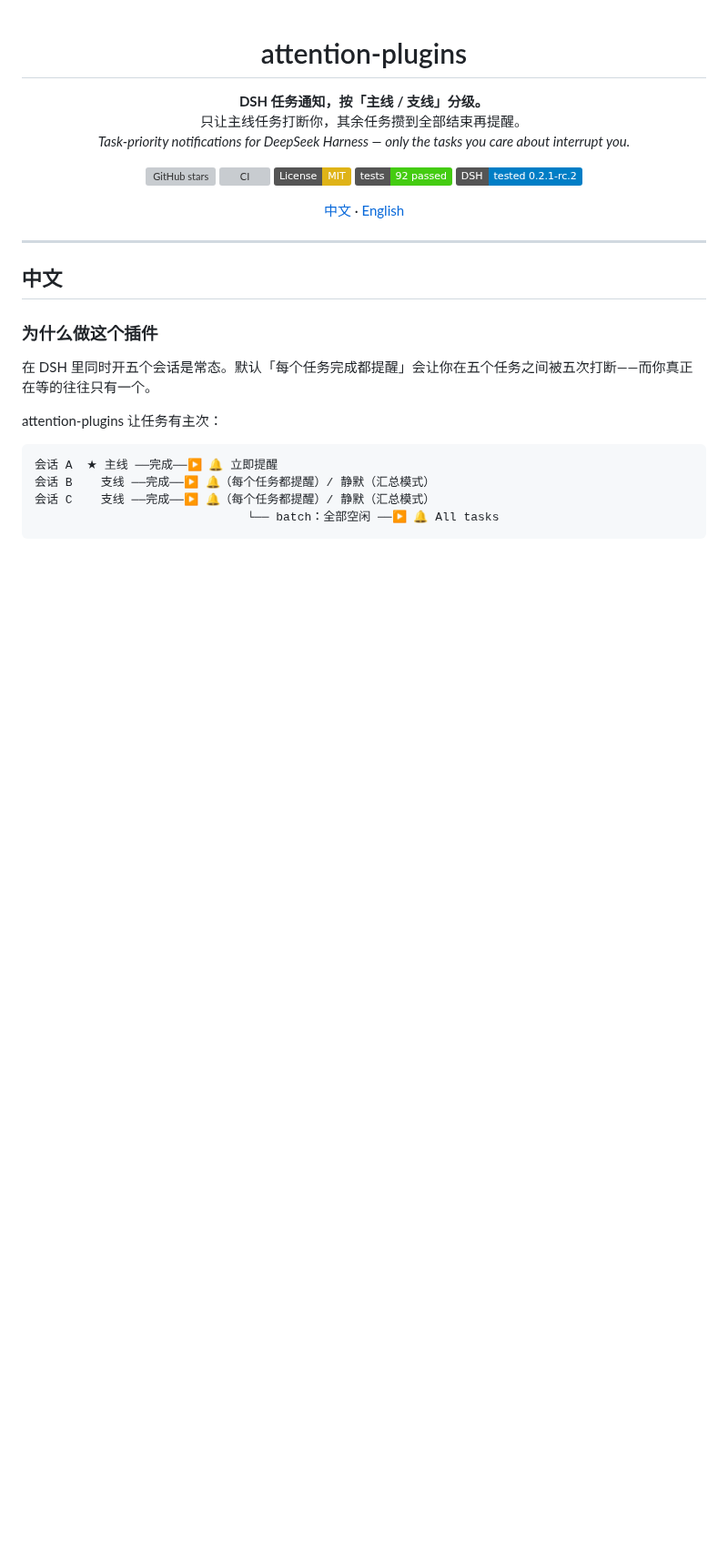
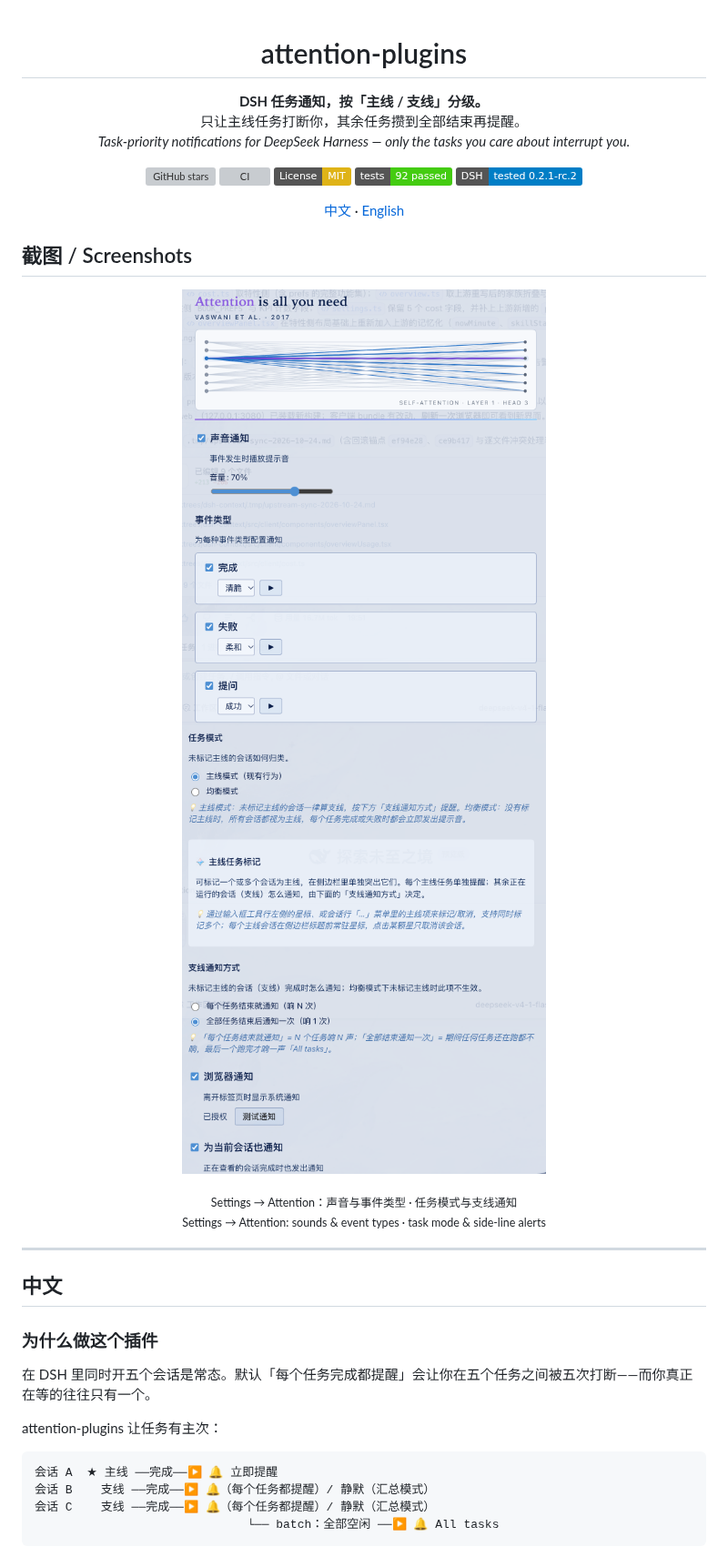
Before and after one commit to zjbc2000/attention-plugins, a Markdown page: README.md, the part around the change. Shown at 91% size. Rendered like a GitHub page; pictures changed too: docs/images/settings-sounds-and-events.png (added), docs/images/settings-task-mode.png (added); badges without logos; blank space fills up the shorter version; grey boxes are pictures that could not be loaded.

Commit message:
docs: add settings panel screenshots to README

```diff
--- a/README.md
+++ b/README.md
@@ -15,6 +15,16 @@
 </p>
 
 <p align="center"><a href="#中文">中文</a> · <a href="#english">English</a></p>
+
+## 截图 / Screenshots
+
+<p align="center">
+  <img alt="声音通知、音量与事件类型（完成 / 失败 / 提问）设置" src="docs/images/settings-sounds-and-events.png" width="400">
+  <img alt="任务模式、主线任务标记与支线通知方式设置" src="docs/images/settings-task-mode.png" width="400">
+</p>
+
+<p align="center"><sub>Settings → Attention：声音与事件类型 · 任务模式与支线通知</sub><br/>
+<sub>Settings → Attention: sounds &amp; event types · task mode &amp; side-line alerts</sub></p>
 
 ---
 
```
